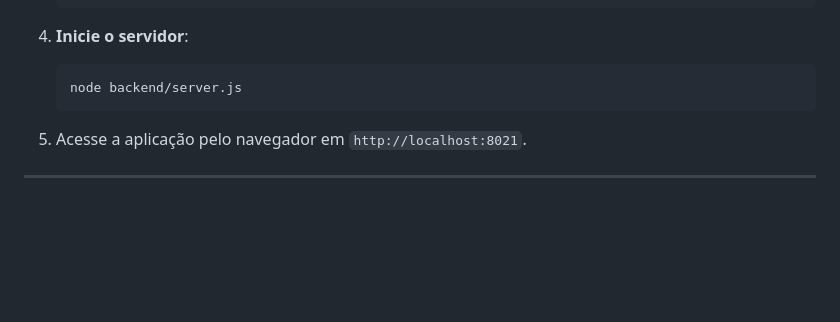
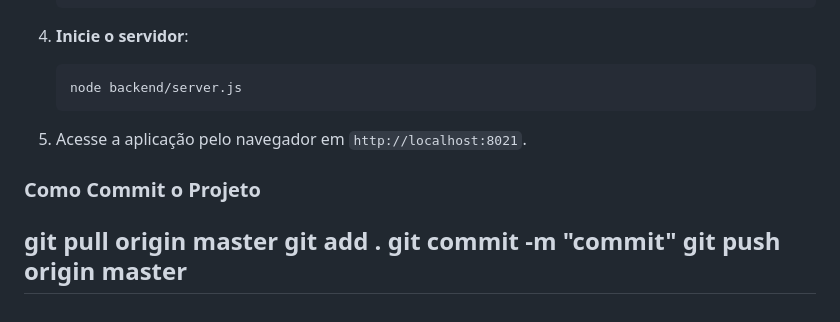
Before and after one commit to AnahiMamani/Peregrine, a Markdown page: docs/README.md, the part around the change. Rendered like a GitHub page; blank space fills up the shorter version.

Commit message:
Tutorial atualizado como commit

```diff
--- a/docs/README.md
+++ b/docs/README.md
@@ -110,4 +110,10 @@ Este projeto é uma aplicação web desenvolvida por uma equipe de 6 pessoas, co
 
 3. Acesse a aplicação pelo navegador em `http://localhost:8021`.
 
+### Como Commit o Projeto
+
+git pull origin master
+git add .
+git commit -m "commit"
+git push origin master
 ---
```
